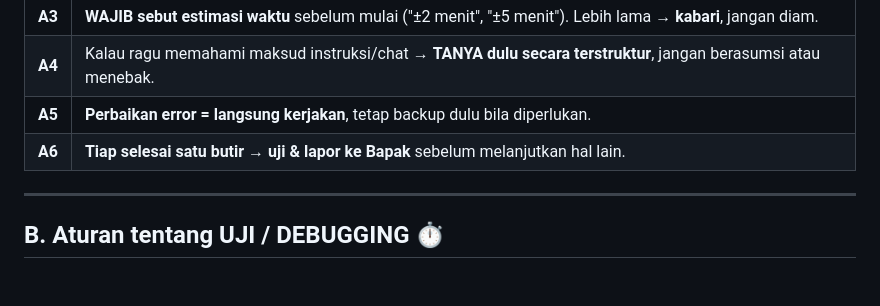
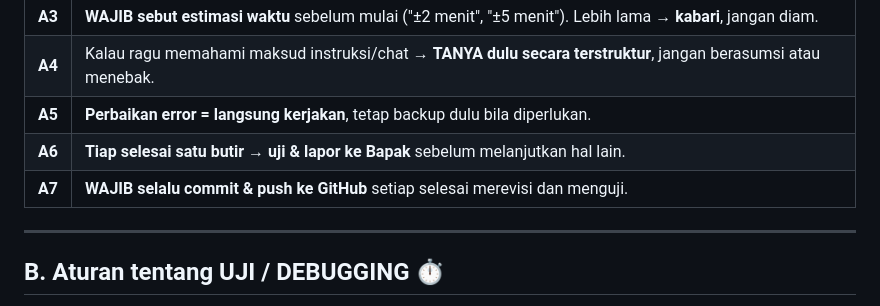
Before and after one commit to suwandhih/TokoMedia, a Markdown page: AGENTS.md, the part around the change. GitHub-like rendering; blank space fills up the shorter version.

Commit message:
docs: tambahkan aturan A7 wajib selalu push ke github

```diff
--- a/AGENTS.md
+++ b/AGENTS.md
@@ -31,6 +31,7 @@
 | **A4** | Kalau ragu memahami maksud instruksi/chat → **TANYA dulu secara terstruktur**, jangan berasumsi atau menebak. |
 | **A5** | **Perbaikan error = langsung kerjakan**, tetap backup dulu bila diperlukan. |
 | **A6** | **Tiap selesai satu butir → uji & lapor ke Bapak** sebelum melanjutkan hal lain. |
+| **A7** | **WAJIB selalu commit & push ke GitHub** setiap selesai merevisi dan menguji. |
 
 ---
 
```
